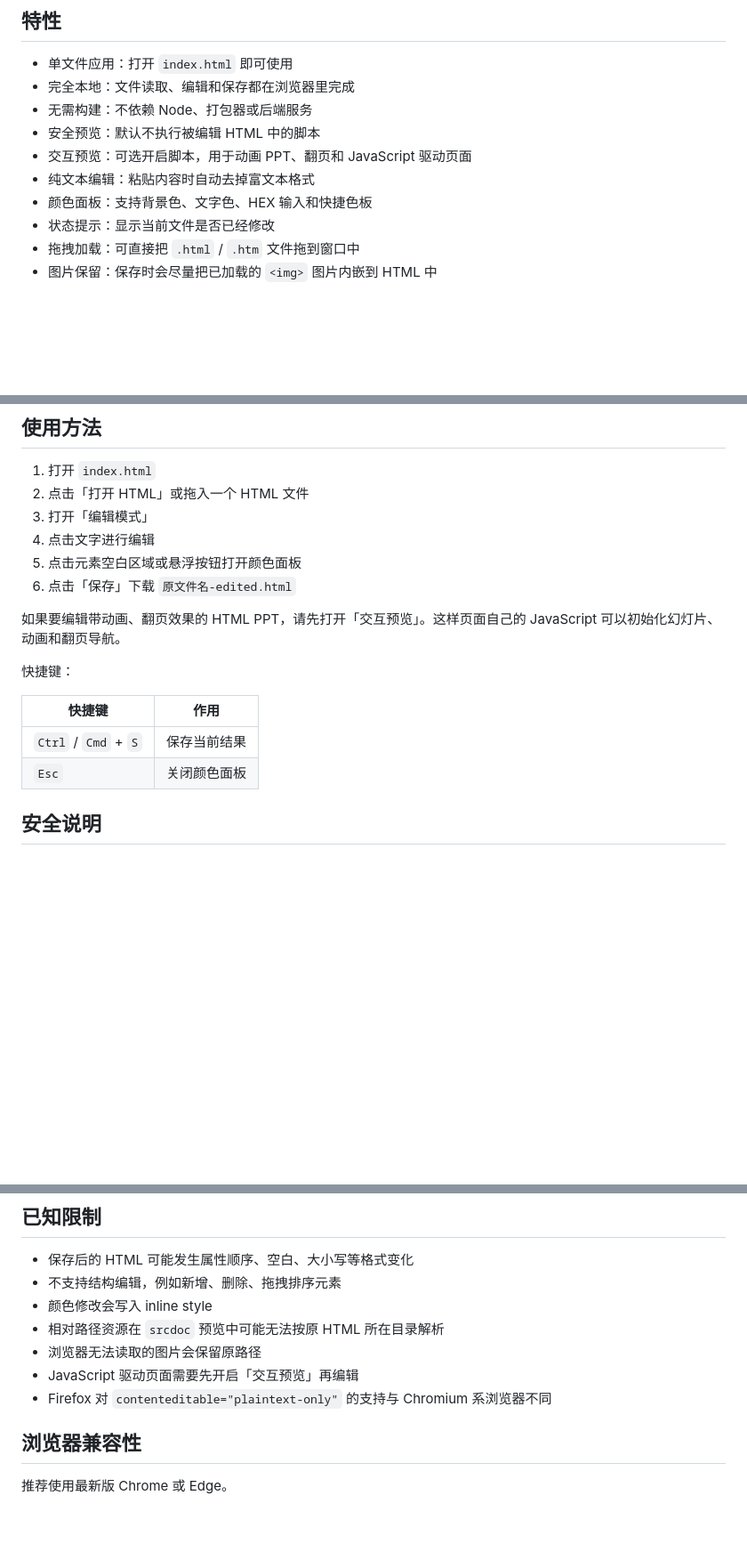
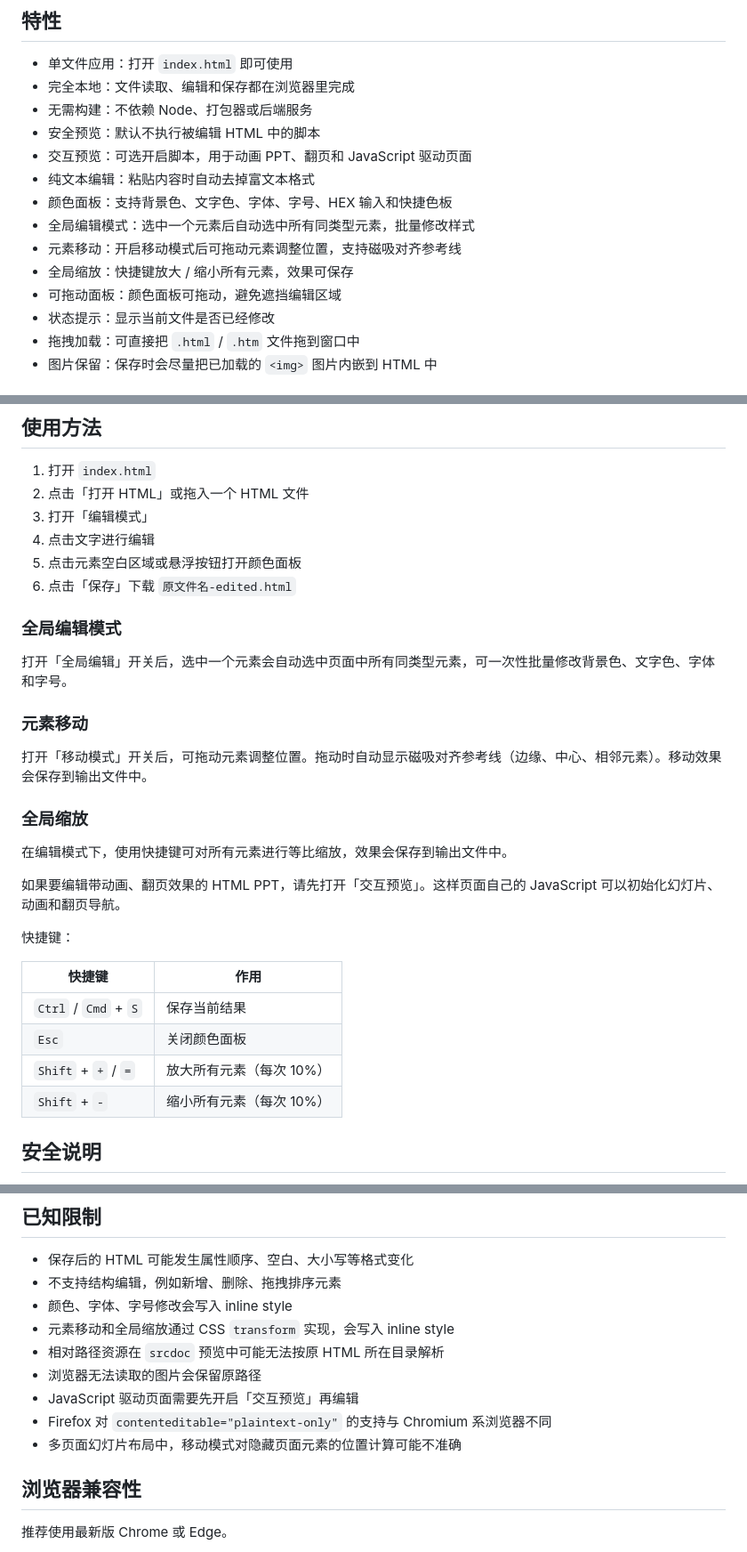
Before and after one commit to wanysosadyy/htmltool2, a Markdown page: README.zh.md, 3 parts joined by grey strips. Shown at 89% size. Drawn GitHub-style; blank space fills up the shorter version.

```diff
--- a/README.zh.md
+++ b/README.zh.md
@@ -21,7 +21,11 @@
 - 安全预览：默认不执行被编辑 HTML 中的脚本
 - 交互预览：可选开启脚本，用于动画 PPT、翻页和 JavaScript 驱动页面
 - 纯文本编辑：粘贴内容时自动去掉富文本格式
-- 颜色面板：支持背景色、文字色、HEX 输入和快捷色板
+- 颜色面板：支持背景色、文字色、字体、字号、HEX 输入和快捷色板
+- 全局编辑模式：选中一个元素后自动选中所有同类型元素，批量修改样式
+- 元素移动：开启移动模式后可拖动元素调整位置，支持磁吸对齐参考线
+- 全局缩放：快捷键放大 / 缩小所有元素，效果可保存
+- 可拖动面板：颜色面板可拖动，避免遮挡编辑区域
 - 状态提示：显示当前文件是否已经修改
 - 拖拽加载：可直接把 `.html` / `.htm` 文件拖到窗口中
 - 图片保留：保存时会尽量把已加载的 `<img>` 图片内嵌到 HTML 中
@@ -57,6 +61,18 @@ http://127.0.0.1:8765/index.html
 5. 点击元素空白区域或悬浮按钮打开颜色面板
 6. 点击「保存」下载 `原文件名-edited.html`
 
+### 全局编辑模式
+
+打开「全局编辑」开关后，选中一个元素会自动选中页面中所有同类型元素，可一次性批量修改背景色、文字色、字体和字号。
+
+### 元素移动
+
+打开「移动模式」开关后，可拖动元素调整位置。拖动时自动显示磁吸对齐参考线（边缘、中心、相邻元素）。移动效果会保存到输出文件中。
+
+### 全局缩放
+
+在编辑模式下，使用快捷键可对所有元素进行等比缩放，效果会保存到输出文件中。
+
 如果要编辑带动画、翻页效果的 HTML PPT，请先打开「交互预览」。这样页面自己的 JavaScript 可以初始化幻灯片、动画和翻页导航。
 
 快捷键：
@@ -65,6 +81,8 @@ http://127.0.0.1:8765/index.html
 | --- | --- |
 | `Ctrl` / `Cmd` + `S` | 保存当前结果 |
 | `Esc` | 关闭颜色面板 |
+| `Shift` + `+` / `=` | 放大所有元素（每次 10%） |
+| `Shift` + `-` | 缩小所有元素（每次 10%） |
 
 ## 安全说明
 
@@ -81,11 +99,13 @@ http://127.0.0.1:8765/index.html
 
 - 保存后的 HTML 可能发生属性顺序、空白、大小写等格式变化
 - 不支持结构编辑，例如新增、删除、拖拽排序元素
-- 颜色修改会写入 inline style
+- 颜色、字体、字号修改会写入 inline style
+- 元素移动和全局缩放通过 CSS `transform` 实现，会写入 inline style
 - 相对路径资源在 `srcdoc` 预览中可能无法按原 HTML 所在目录解析
 - 浏览器无法读取的图片会保留原路径
 - JavaScript 驱动页面需要先开启「交互预览」再编辑
 - Firefox 对 `contenteditable="plaintext-only"` 的支持与 Chromium 系浏览器不同
+- 多页面幻灯片布局中，移动模式对隐藏页面元素的位置计算可能不准确
 
 ## 浏览器兼容性
 
```
Also changed, not shown: other parts of README.zh.md (+0 -2 lines), README.md (+22 -4 lines).
